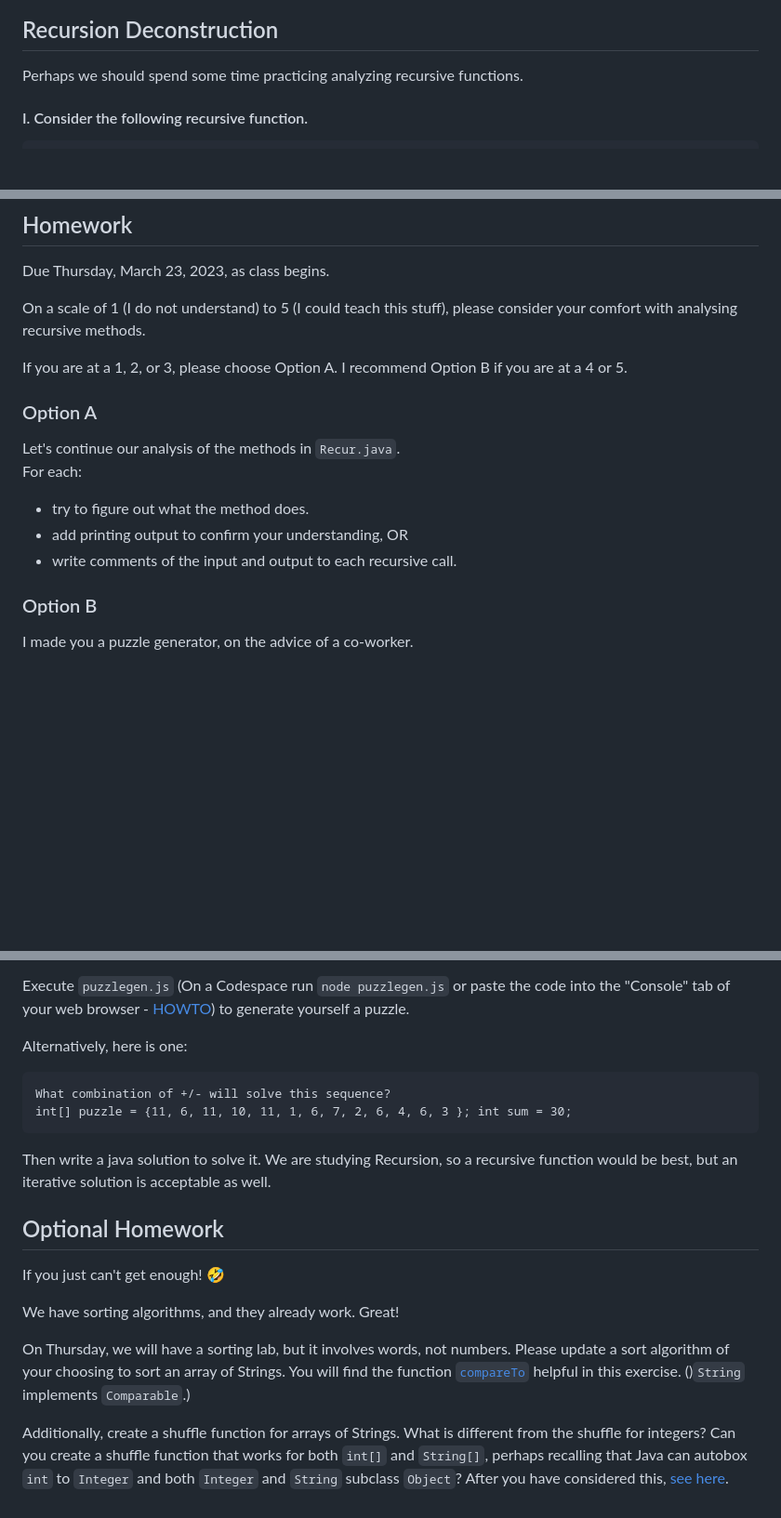
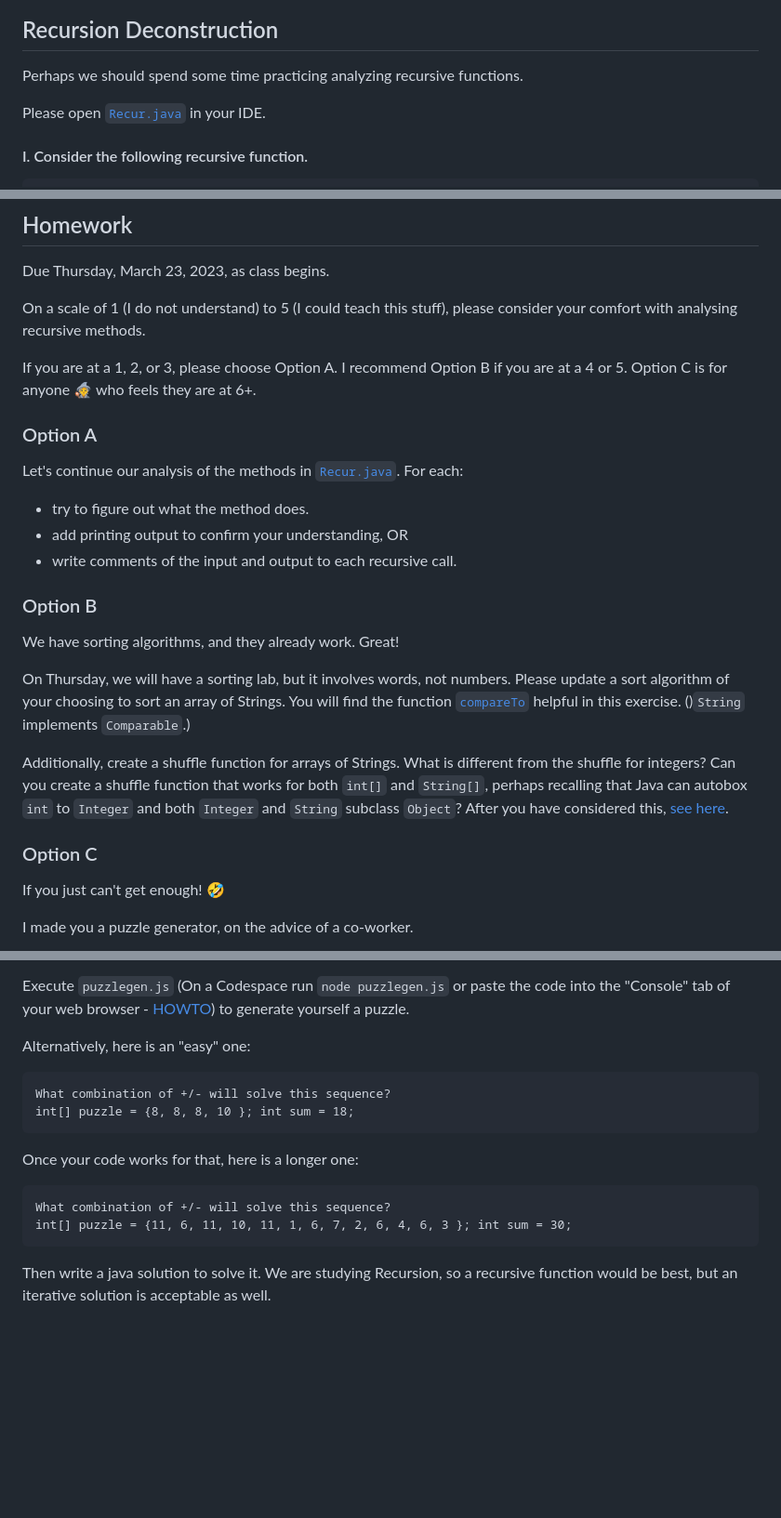
Before and after one commit to natoftheboonies/apcs-2023, a Markdown page: unit10/10-5.md, 3 parts joined by grey strips. Shown: that part at 93% size. Drawn GitHub-style; blank space fills up the shorter version.

Commit message:
10-5 reprioritized

````diff
--- a/unit10/10-5.md
+++ b/unit10/10-5.md
@@ -11,6 +11,8 @@ As discussed yesterday, these questions ask you to understand, rather than write
 ## Recursion Deconstruction
 
 Perhaps we should spend some time practicing analyzing recursive functions.
+
+Please open [`Recur.java`](Recur.java) in your IDE.
 
 #### I. Consider the following recursive function.
 
@@ -72,11 +74,11 @@ Due Thursday, March 23, 2023, as class begins.
 
 On a scale of 1 (I do not understand) to 5 (I could teach this stuff), please consider your comfort with analysing recursive methods.
 
-If you are at a 1, 2, or 3, please choose Option A. I recommend Option B if you are at a 4 or 5.
+If you are at a 1, 2, or 3, please choose Option A. I recommend Option B if you are at a 4 or 5. Option C is for anyone 🧙 who feels they are at 6+.
 
 ### Option A
 
-Let's continue our analysis of the methods in `Recur.java`.
+Let's continue our analysis of the methods in [`Recur.java`](Recur.java).
 For each:
 
 - try to figure out what the method does.
@@ -84,6 +86,17 @@ For each:
 - write comments of the input and output to each recursive call.
 
 ### Option B
+
+We have sorting algorithms, and they already work. Great!
+
+On Thursday, we will have a sorting lab, but it involves words, not numbers. Please update a sort algorithm of your choosing to sort an array of Strings. You will find the function [`compareTo`](https://docs.oracle.com/javase/8/docs/api/java/lang/Comparable.html#compareTo-T-) helpful in this exercise. ()`String` implements `Comparable`.)
+
+Additionally, create a shuffle function for arrays of Strings. What is different from the shuffle for integers? Can you create a shuffle function that works for both `int[]` and `String[]`, perhaps recalling that Java can autobox `int` to `Integer` and both `Integer` and `String` subclass `Object`?
+After you have considered this, [see here](https://stackoverflow.com/a/45918658).
+
+### Option C
+
+If you just can't get enough! 🤣
 
 I made you a puzzle generator, on the advice of a co-worker.
 
@@ -103,7 +116,14 @@ One answer is the following:
 
 Execute `puzzlegen.js` (On a Codespace run `node puzzlegen.js` or paste the code into the "Console" tab of your web browser - [HOWTO](https://appuals.com/open-browser-console/)) to generate yourself a puzzle.
 
-Alternatively, here is one:
+Alternatively, here is an "easy" one:
+
+```
+What combination of +/- will solve this sequence?
+int[] puzzle = {8, 8, 8, 10 }; int sum = 18;
+```
+
+Once your code works for that, here is a longer one:
 
 ```
 What combination of +/- will solve this sequence?
@@ -111,14 +131,3 @@ int[] puzzle = {11, 6, 11, 10, 11, 1, 6, 7, 2, 6, 4, 6, 3 }; int sum = 30;
 ```
 
 Then write a java solution to solve it. We are studying Recursion, so a recursive function would be best, but an iterative solution is acceptable as well.
-
-## Optional Homework
-
-If you just can't get enough! 🤣
-
-We have sorting algorithms, and they already work. Great!
-
-On Thursday, we will have a sorting lab, but it involves words, not numbers. Please update a sort algorithm of your choosing to sort an array of Strings. You will find the function [`compareTo`](https://docs.oracle.com/javase/8/docs/api/java/lang/Comparable.html#compareTo-T-) helpful in this exercise. ()`String` implements `Comparable`.)
-
-Additionally, create a shuffle function for arrays of Strings. What is different from the shuffle for integers? Can you create a shuffle function that works for both `int[]` and `String[]`, perhaps recalling that Java can autobox `int` to `Integer` and both `Integer` and `String` subclass `Object`?
-After you have considered this, [see here](https://stackoverflow.com/a/45918658).
````
